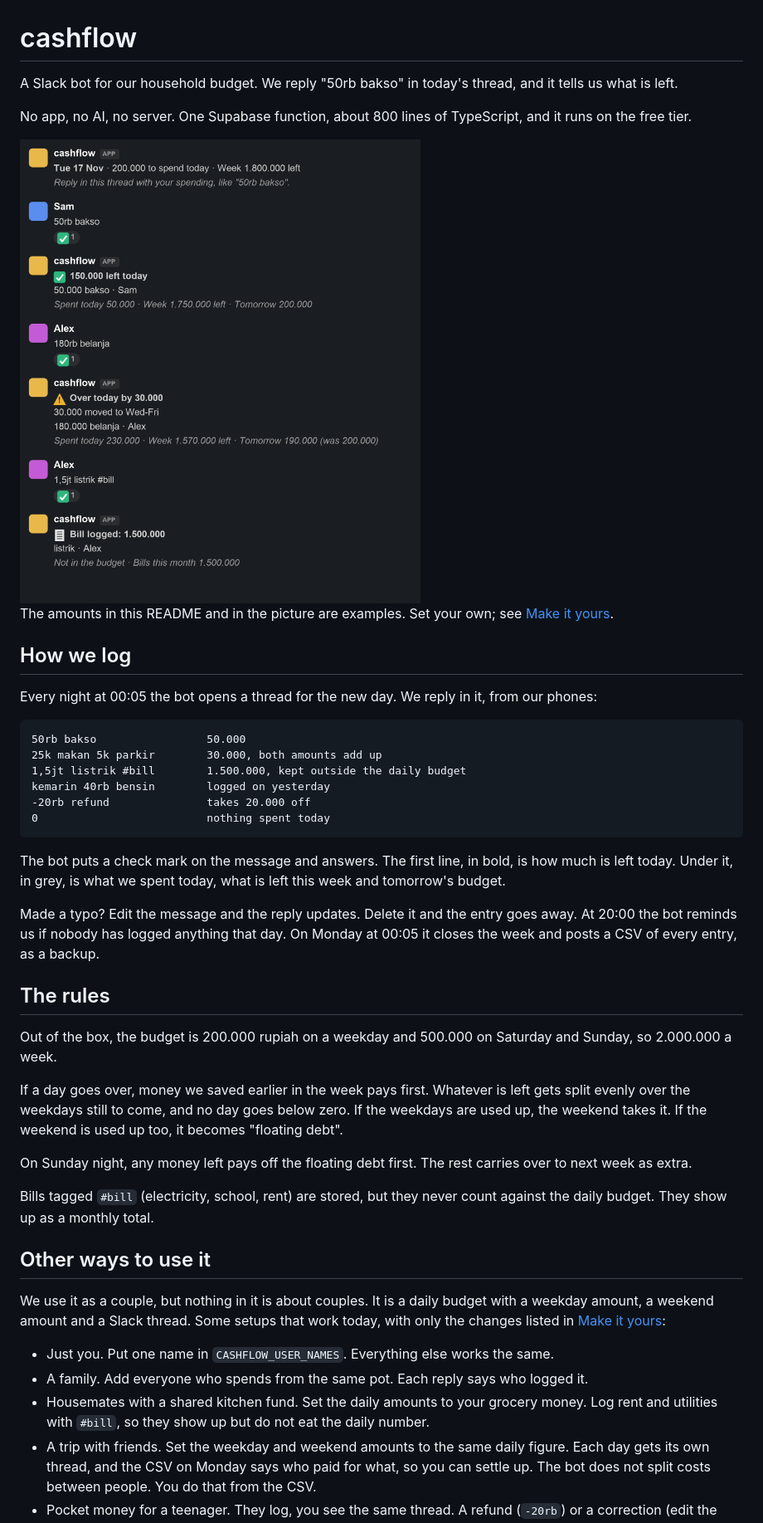
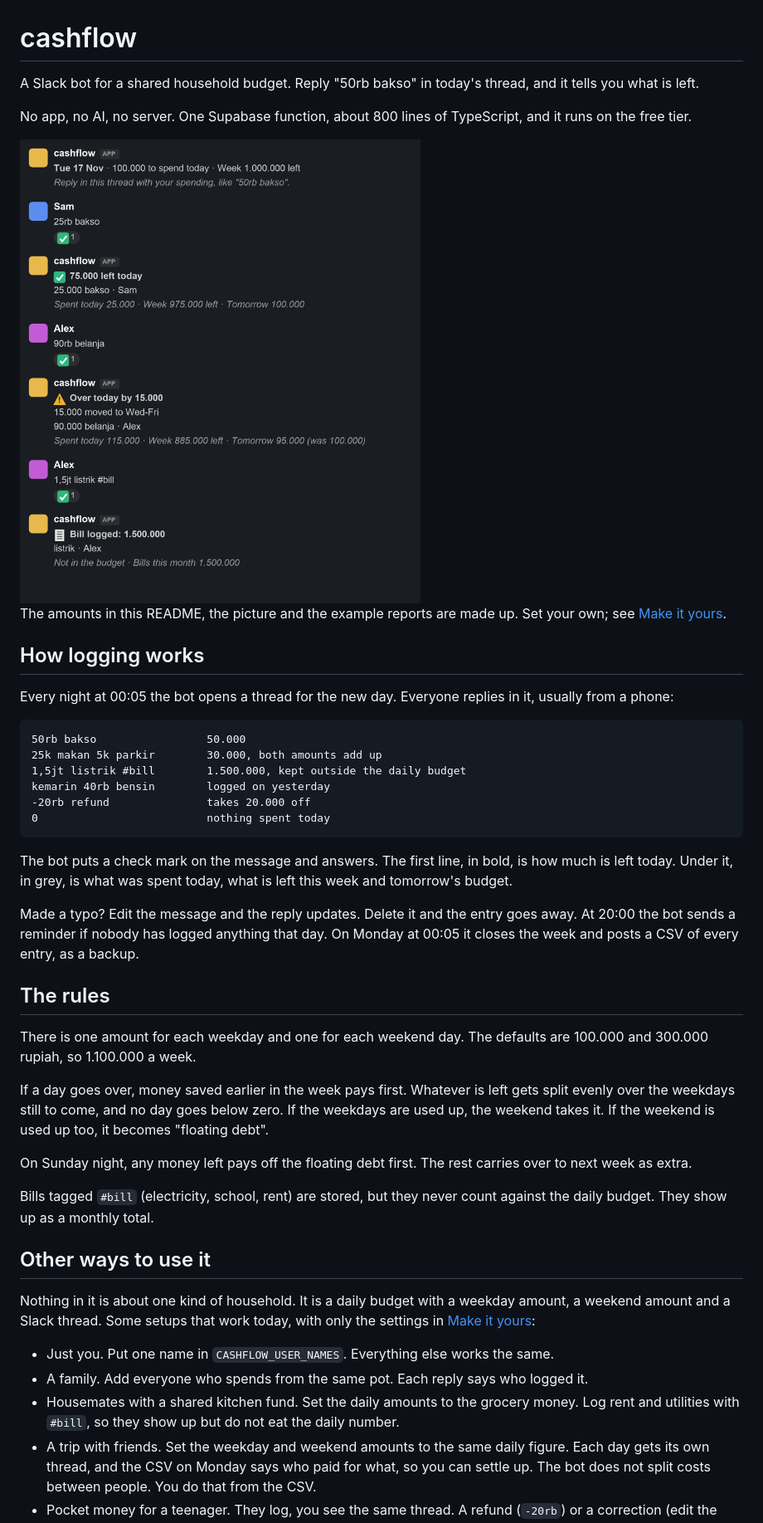
Before and after one commit to regahr/cashflow, a Markdown page: README.md, the part around one of its changes. Shown at 83% size. GitHub-like rendering; pictures changed too: docs/thread.png.

Commit message:
Budget amounts as settings, neutral README, example week and CSV reports

````diff
--- a/README.md
+++ b/README.md
@@ -1,16 +1,16 @@
 # cashflow
 
-A Slack bot for our household budget. We reply "50rb bakso" in today's thread, and it tells us what is left.
+A Slack bot for a shared household budget. Reply "50rb bakso" in today's thread, and it tells you what is left.
 
 No app, no AI, no server. One Supabase function, about 800 lines of TypeScript, and it runs on the free tier.
 
 <img src="docs/thread.png" alt="A day thread in Slack: two spends, an overspend and a bill, each with the bot's reply" width="560">
 
-The amounts in this README and in the picture are examples. Set your own; see [Make it yours](#make-it-yours).
+The amounts in this README, the picture and the example reports are made up. Set your own; see [Make it yours](#make-it-yours).
 
-## How we log
+## How logging works
 
-Every night at 00:05 the bot opens a thread for the new day. We reply in it, from our phones:
+Every night at 00:05 the bot opens a thread for the new day. Everyone replies in it, usually from a phone:
 
 ```
 50rb bakso                 50.000
@@ -21,15 +21,15 @@ kemarin 40rb bensin        logged on yesterday
 0                          nothing spent today
 ```
 
-The bot puts a check mark on the message and answers. The first line, in bold, is how much is left today. Under it, in grey, is what we spent today, what is left this week and tomorrow's budget.
+The bot puts a check mark on the message and answers. The first line, in bold, is how much is left today. Under it, in grey, is what was spent today, what is left this week and tomorrow's budget.
 
-Made a typo? Edit the message and the reply updates. Delete it and the entry goes away. At 20:00 the bot reminds us if nobody has logged anything that day. On Monday at 00:05 it closes the week and posts a CSV of every entry, as a backup.
+Made a typo? Edit the message and the reply updates. Delete it and the entry goes away. At 20:00 the bot sends a reminder if nobody has logged anything that day. On Monday at 00:05 it closes the week and posts a CSV of every entry, as a backup.
 
 ## The rules
 
-Out of the box, the budget is 200.000 rupiah on a weekday and 500.000 on Saturday and Sunday, so 2.000.000 a week.
+There is one amount for each weekday and one for each weekend day. The defaults are 100.000 and 300.000 rupiah, so 1.100.000 a week.
 
-If a day goes over, money we saved earlier in the week pays first. Whatever is left gets split evenly over the weekdays still to come, and no day goes below zero. If the weekdays are used up, the weekend takes it. If the weekend is used up too, it becomes "floating debt".
+If a day goes over, money saved earlier in the week pays first. Whatever is left gets split evenly over the weekdays still to come, and no day goes below zero. If the weekdays are used up, the weekend takes it. If the weekend is used up too, it becomes "floating debt".
 
 On Sunday night, any money left pays off the floating debt first. The rest carries over to next week as extra.
 
@@ -37,11 +37,11 @@ Bills tagged `#bill` (electricity, school, rent) are stored, but they never coun
 
 ## Other ways to use it
 
-We use it as a couple, but nothing in it is about couples. It is a daily budget with a weekday amount, a weekend amount and a Slack thread. Some setups that work today, with only the changes listed in [Make it yours](#make-it-yours):
+Nothing in it is about one kind of household. It is a daily budget with a weekday amount, a weekend amount and a Slack thread. Some setups that work today, with only the settings in [Make it yours](#make-it-yours):
 
 - Just you. Put one name in `CASHFLOW_USER_NAMES`. Everything else works the same.
 - A family. Add everyone who spends from the same pot. Each reply says who logged it.
-- Housemates with a shared kitchen fund. Set the daily amounts to your grocery money. Log rent and utilities with `#bill`, so they show up but do not eat the daily number.
+- Housemates with a shared kitchen fund. Set the daily amounts to the grocery money. Log rent and utilities with `#bill`, so they show up but do not eat the daily number.
 - A trip with friends. Set the weekday and weekend amounts to the same daily figure. Each day gets its own thread, and the CSV on Monday says who paid for what, so you can settle up. The bot does not split costs between people. You do that from the CSV.
 - Pocket money for a teenager. They log, you see the same thread. A refund (`-20rb`) or a correction (edit the message) is part of the deal.
 - Office snacks or petty cash. Set the weekend amount to 0. Overspend still moves to the weekdays left, but a Friday overspend has nowhere to go, so it becomes floating debt, unless money saved earlier that week covers it.
````
Also changed, not shown: other parts of README.md (+34 -16 lines), 11 other files.
